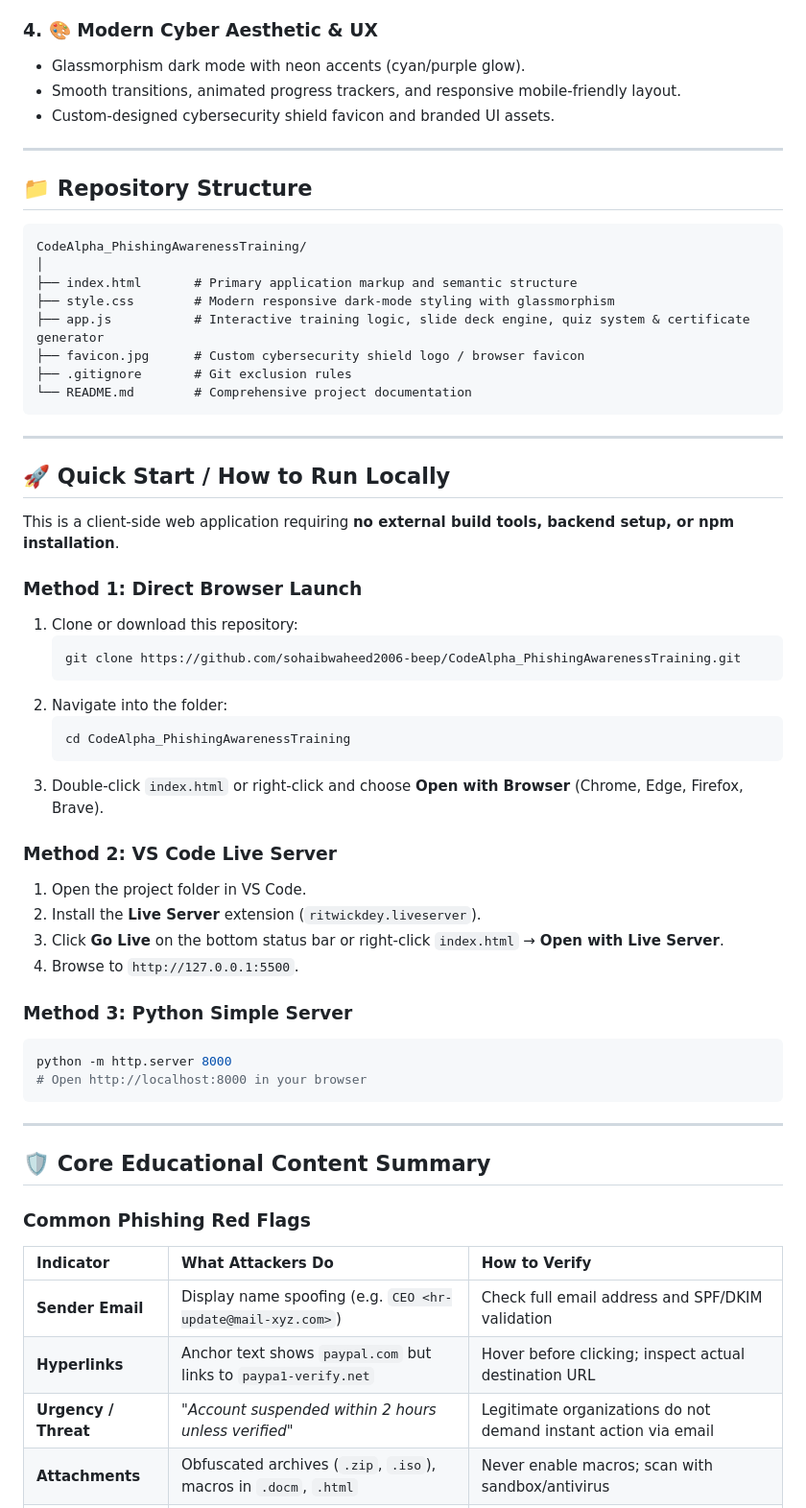
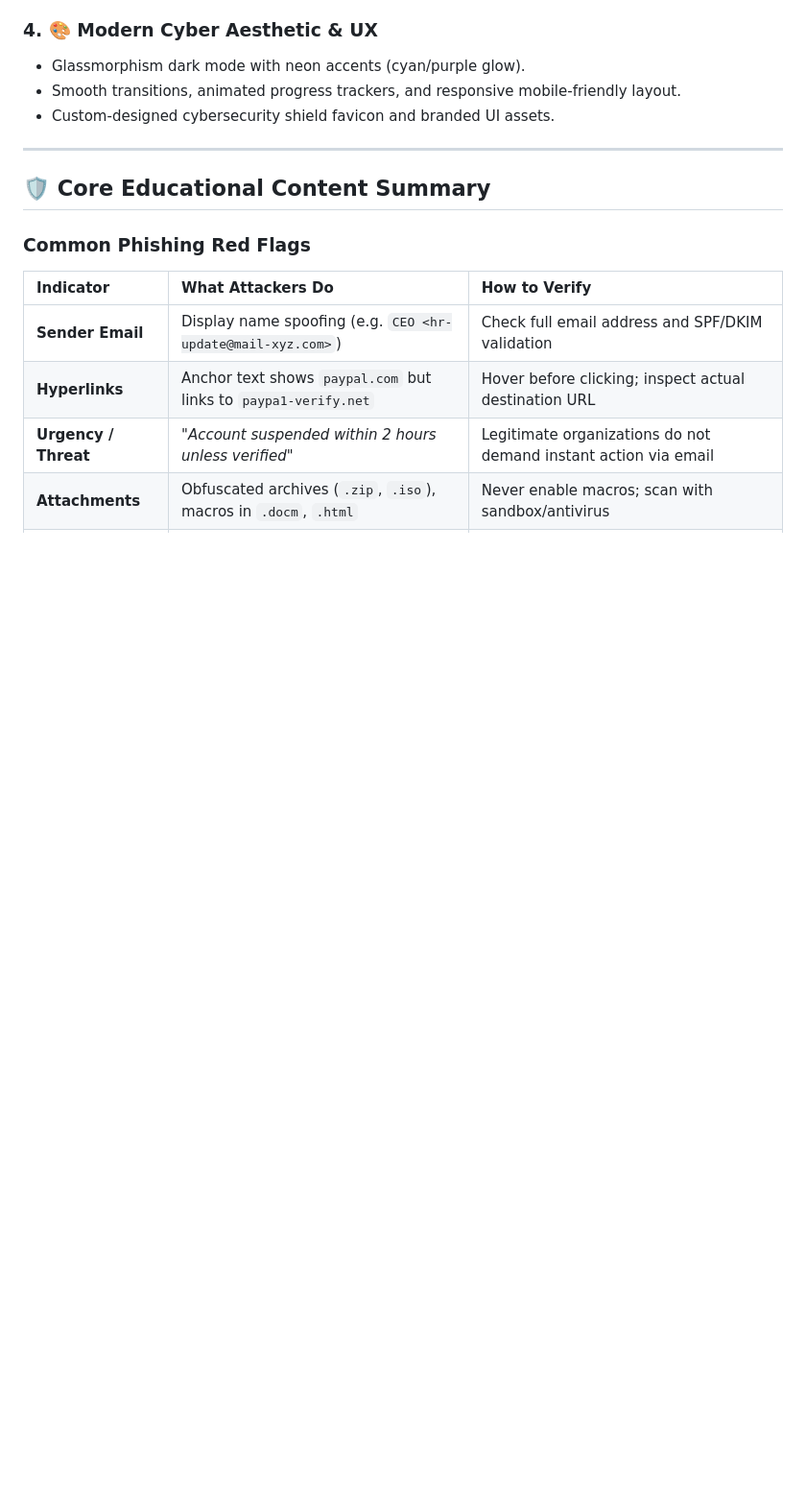
Before and after one commit to sohaibwaheed2006-beep/CodeAlpha_PhishingAwarenessTraining, a Markdown page: README.md, the part around one of its changes. Shown at 96% size. Rendered like a GitHub page; blank space fills up the shorter version.

Commit message:
docs: remove repository structure, quick start, and verification sections

````diff
--- a/README.md
+++ b/README.md
@@ -51,50 +51,6 @@ Interactive breakdown of landmark cybersecurity incidents:
 
 ---
 
-## 📁 Repository Structure
-
-```
-CodeAlpha_PhishingAwarenessTraining/
-│
-├── index.html       # Primary application markup and semantic structure
-├── style.css        # Modern responsive dark-mode styling with glassmorphism
-├── app.js           # Interactive training logic, slide deck engine, quiz system & certificate generator
-├── favicon.jpg      # Custom cybersecurity shield logo / browser favicon
-├── .gitignore       # Git exclusion rules
-└── README.md        # Comprehensive project documentation
-```
-
----
-
-## 🚀 Quick Start / How to Run Locally
-
-This is a client-side web application requiring **no external build tools, backend setup, or npm installation**.
-
-### Method 1: Direct Browser Launch
-1. Clone or download this repository:
-   ```bash
-   git clone https://github.com/sohaibwaheed2006-beep/CodeAlpha_PhishingAwarenessTraining.git
-   ```
-2. Navigate into the folder:
-   ```bash
-   cd CodeAlpha_PhishingAwarenessTraining
-   ```
-3. Double-click `index.html` or right-click and choose **Open with Browser** (Chrome, Edge, Firefox, Brave).
-
-### Method 2: VS Code Live Server
-1. Open the project folder in VS Code.
-2. Install the **Live Server** extension (`ritwickdey.liveserver`).
-3. Click **Go Live** on the bottom status bar or right-click `index.html` → **Open with Live Server**.
-4. Browse to `http://127.0.0.1:5500`.
-
-### Method 3: Python Simple Server
-```bash
-python -m http.server 8000
-# Open http://localhost:8000 in your browser
-```
-
----
-
 ## 🛡️ Core Educational Content Summary
 
 ### Common Phishing Red Flags
````
Also changed, not shown: other parts of README.md (+0 -12 lines).
